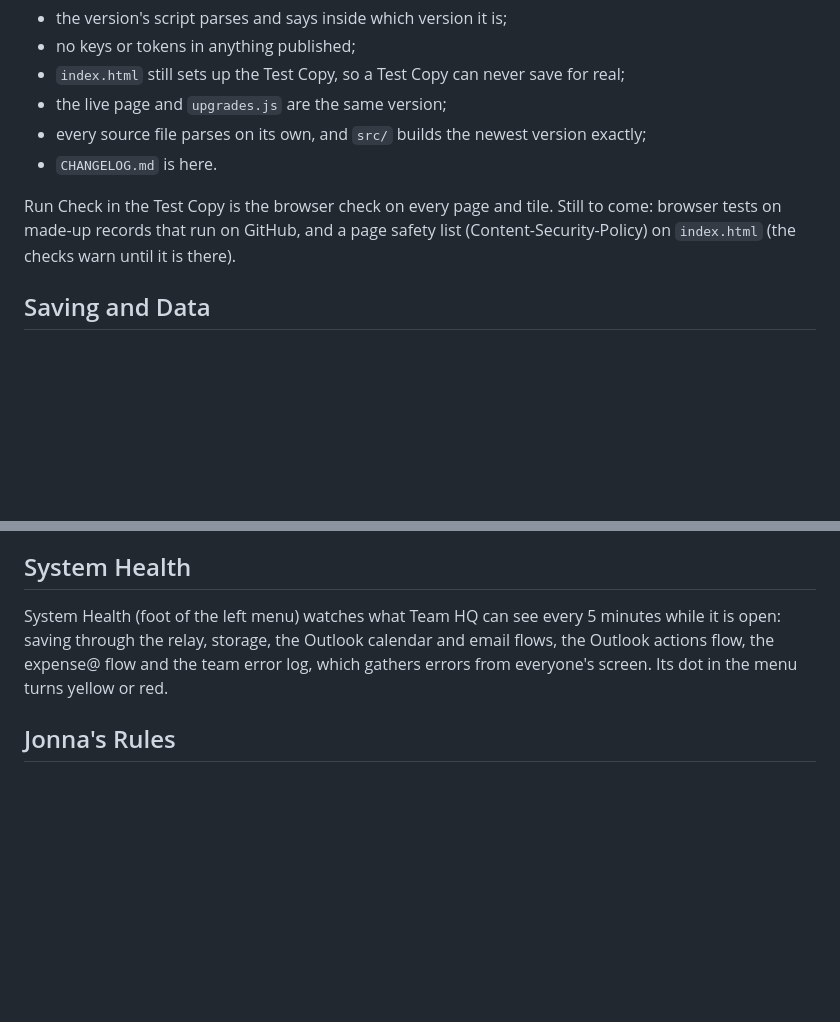
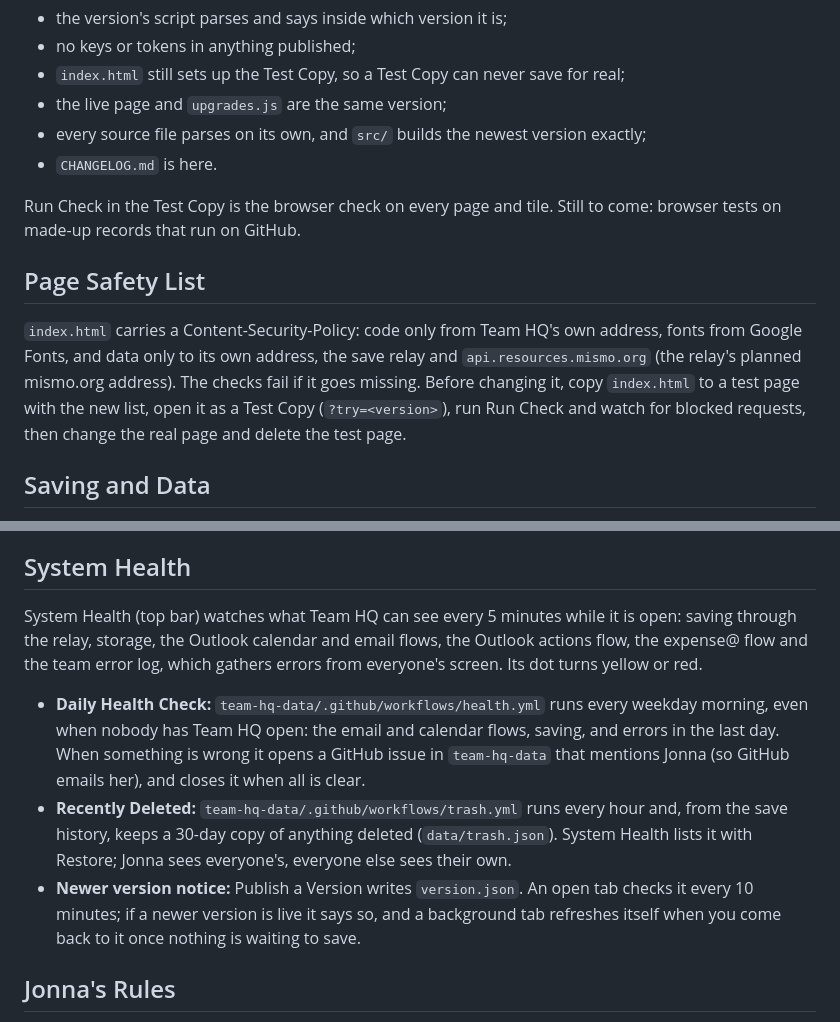
Before and after one commit to GitMISMO/team-hq, a Markdown page: DEVELOPING.md, 2 parts joined by grey strips. Rendered like a GitHub page; blank space fills up the shorter version.

Commit message:
Guide and change log: page safety list, daily health check, Recently Deleted, newer-version notice

```diff
--- a/DEVELOPING.md
+++ b/DEVELOPING.md
@@ -86,8 +86,15 @@ goes live:
 - `CHANGELOG.md` is here.
 
 Run Check in the Test Copy is the browser check on every page and tile. Still to come: browser tests on made-up
-records that run on GitHub, and a page safety list (Content-Security-Policy) on `index.html` (the checks warn
-until it is there).
+records that run on GitHub.
+
+## Page Safety List
+
+`index.html` carries a Content-Security-Policy: code only from Team HQ's own address, fonts from Google Fonts, and
+data only to its own address, the save relay and `api.resources.mismo.org` (the relay's planned mismo.org
+address). The checks fail if it goes missing. Before changing it, copy `index.html` to a test page with the new
+list, open it as a Test Copy (`?try=<version>`), run Run Check and watch for blocked requests, then change the
+real page and delete the test page.
 
 ## Saving and Data
 
@@ -120,9 +127,19 @@ The MISMO Connections Map (Jonna's Claude Doc) is the source of truth for every
 
 ## System Health
 
-System Health (foot of the left menu) watches what Team HQ can see every 5 minutes while it is open: saving
+System Health (top bar) watches what Team HQ can see every 5 minutes while it is open: saving
 through the relay, storage, the Outlook calendar and email flows, the Outlook actions flow, the expense@ flow and
-the team error log, which gathers errors from everyone's screen. Its dot in the menu turns yellow or red.
+the team error log, which gathers errors from everyone's screen. Its dot turns yellow or red.
+
+- **Daily Health Check:** `team-hq-data/.github/workflows/health.yml` runs every weekday morning, even when nobody
+  has Team HQ open: the email and calendar flows, saving, and errors in the last day. When something is wrong it
+  opens a GitHub issue in `team-hq-data` that mentions Jonna (so GitHub emails her), and closes it when all is clear.
+- **Recently Deleted:** `team-hq-data/.github/workflows/trash.yml` runs every hour and, from the save history,
+  keeps a 30-day copy of anything deleted (`data/trash.json`). System Health lists it with Restore; Jonna sees
+  everyone's, everyone else sees their own.
+- **Newer version notice:** Publish a Version writes `version.json`. An open tab checks it every 10 minutes; if a
+  newer version is live it says so, and a background tab refreshes itself when you come back to it once nothing is
+  waiting to save.
 
 ## Jonna's Rules
 
```
Also changed, not shown: CHANGELOG.md (+4 -0 lines).
